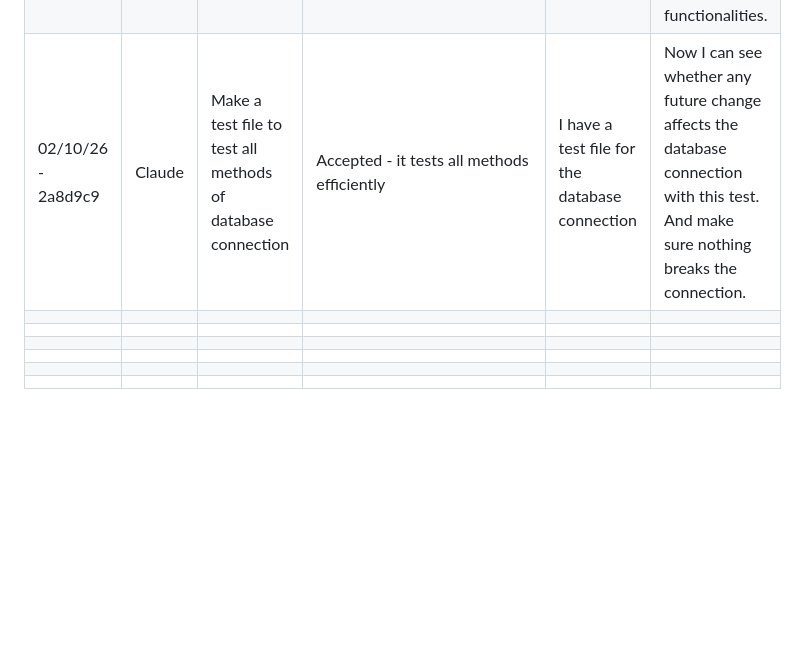
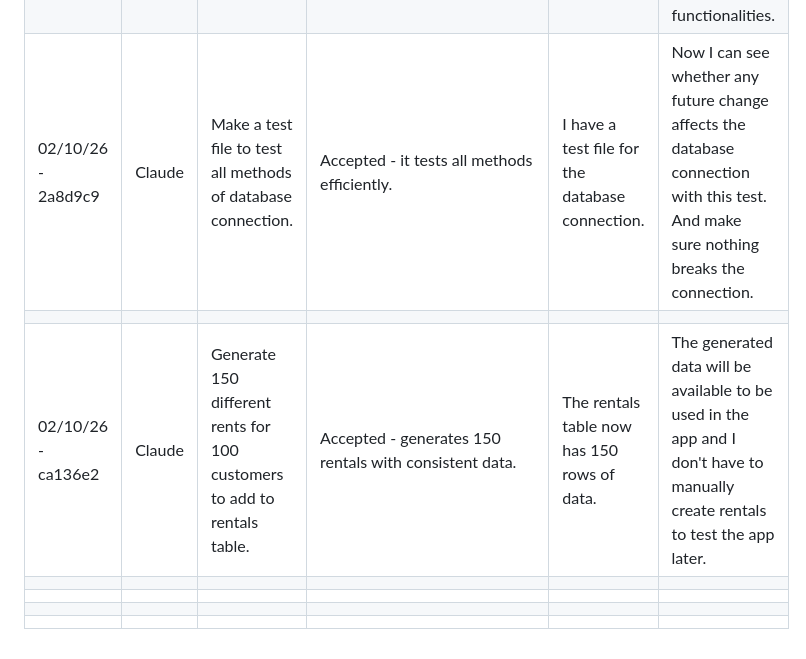
Before and after one commit to Rdrg-Blnc-IE/devops-assignment-1, a Markdown page: AI_USAGE.md, the part around the change. Rendered like a GitHub page; blank space fills up the shorter version.

Commit message:
update AI_usage

```diff
--- a/AI_USAGE.md
+++ b/AI_USAGE.md
@@ -2,10 +2,10 @@
 |--------------------|--------|----------------------------------------------------------------------------|------------------------------------------------------------------------------------|-----------------------------------------------------|--------------------------------------------------------------------------------------------------------------------------------------|
 | 23/9/26 - cab6c54  | Claude | What are more relevant variables to add in the Vehicle class.              | Modified - I took the response and changed some parts to fit what I want to build. | I added some more variables that I didn't think of. | The vehicle class has more relevant variables and is open to more functionalities.                                                   |
 | 01/10/26 - 227f023 | Claude | Format the original dataset to fit the values I want to use in my project. | Accepted most of the functions but some I Modified fit my ideas for the project.   | The database for my project was created.            | From the original dataset I was able to create a usable database for my project that allows me to implement several functionalities. |
-| 02/10/26 - 2a8d9c9 | Claude | Make a test file to test all methods of database connection                | Accepted - it tests all methods efficiently                                        | I have a test file for the database connection      | Now I can see whether any future change affects the database connection with this test. And make sure nothing breaks the connection. |
+| 02/10/26 - 2a8d9c9 | Claude | Make a test file to test all methods of database connection.               | Accepted - it tests all methods efficiently.                                       | I have a test file for the database connection.     | Now I can see whether any future change affects the database connection with this test. And make sure nothing breaks the connection. |
+|                    |        |                                                                            |                                                                                    |                                                     |                                                                                                                                      |
+| 02/10/26 - ca136e2 | Claude | Generate 150 different rents for 100 customers to add to rentals table.    | Accepted - generates 150 rentals with consistent data.                             | The rentals table now has 150 rows of data.         | The generated data will be available to be used in the app and I don't have to manually create rentals to test the app later.        |
 |                    |        |                                                                            |                                                                                    |                                                     |                                                                                                                                      |
 |                    |        |                                                                            |                                                                                    |                                                     |                                                                                                                                      |
 |                    |        |                                                                            |                                                                                    |                                                     |                                                                                                                                      |
 |                    |        |                                                                            |                                                                                    |                                                     |                                                                                                                                      |
-|                    |        |                                                                            |                                                                                    |                                                     |                                                                                                                                      |
-|                    |        |                                                                            |                                                                                    |                                                     |                                                                                                                                      |
```
